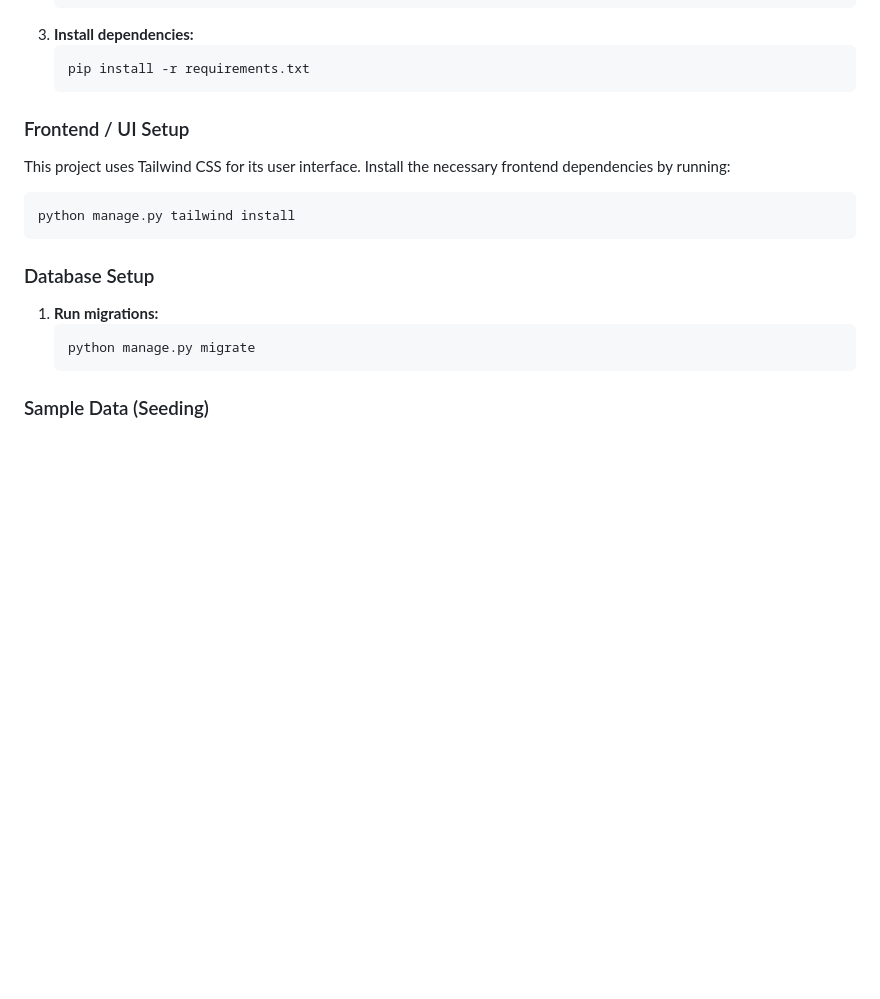
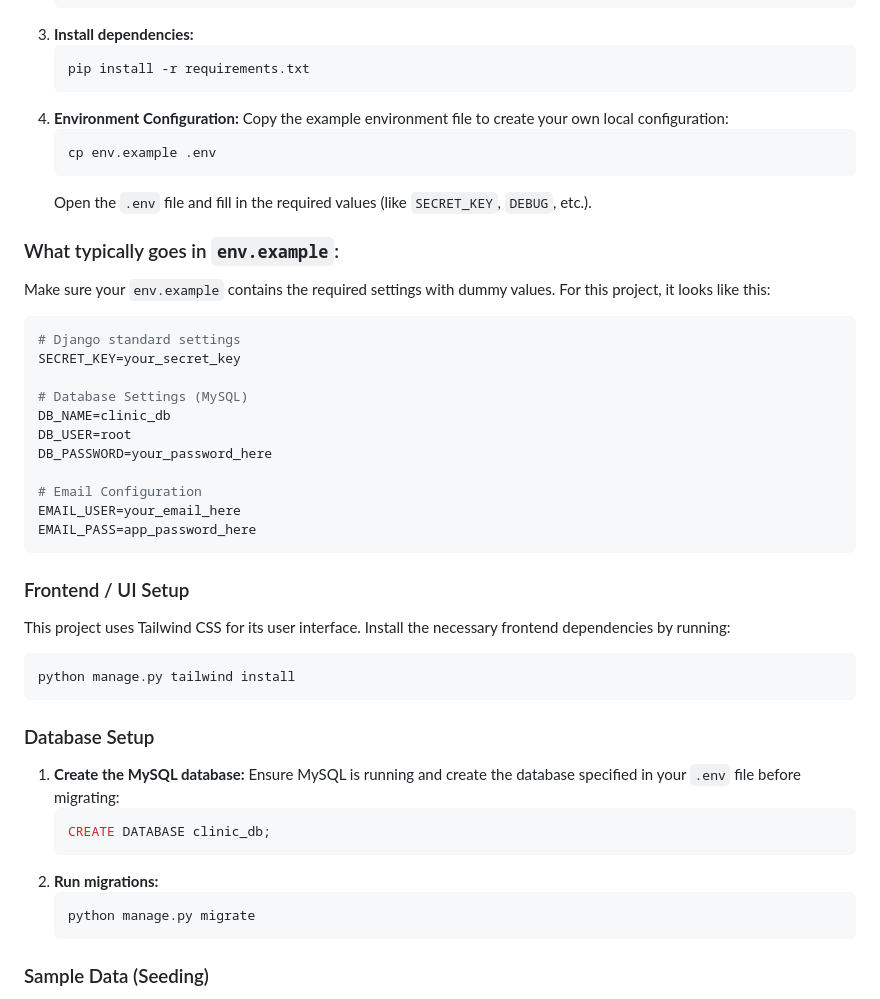
Before and after one commit to ITI-OS-Team-2026/Clinic-Appointment-System--Django, a Markdown page: README.md, the part around the change. Rendered like a GitHub page; blank space fills up the shorter version.

Commit message:
docs: add environment setup and database instructions to README

````diff
--- a/README.md
+++ b/README.md
@@ -34,6 +34,29 @@
    ```bash
    pip install -r requirements.txt
    ```
+4. **Environment Configuration:**
+   Copy the example environment file to create your own local configuration:
+   ```bash
+   cp env.example .env
+   ```
+   Open the `.env` file and fill in the required values (like `SECRET_KEY`, `DEBUG`, etc.).
+
+### What typically goes in `env.example`:
+Make sure your `env.example` contains the required settings with dummy values. For this project, it looks like this:
+
+```env
+# Django standard settings
+SECRET_KEY=your_secret_key
+
+# Database Settings (MySQL)
+DB_NAME=clinic_db
+DB_USER=root
+DB_PASSWORD=your_password_here
+
+# Email Configuration
+EMAIL_USER=your_email_here
+EMAIL_PASS=app_password_here
+```
 
 ### Frontend / UI Setup
 This project uses Tailwind CSS for its user interface. Install the necessary frontend dependencies by running:
@@ -42,7 +65,12 @@ python manage.py tailwind install
 ```
 
 ### Database Setup
-1. **Run migrations:**
+1. **Create the MySQL database:**
+   Ensure MySQL is running and create the database specified in your `.env` file before migrating:
+   ```sql
+   CREATE DATABASE clinic_db;
+   ```
+2. **Run migrations:**
    ```bash
    python manage.py migrate
    ```
````
